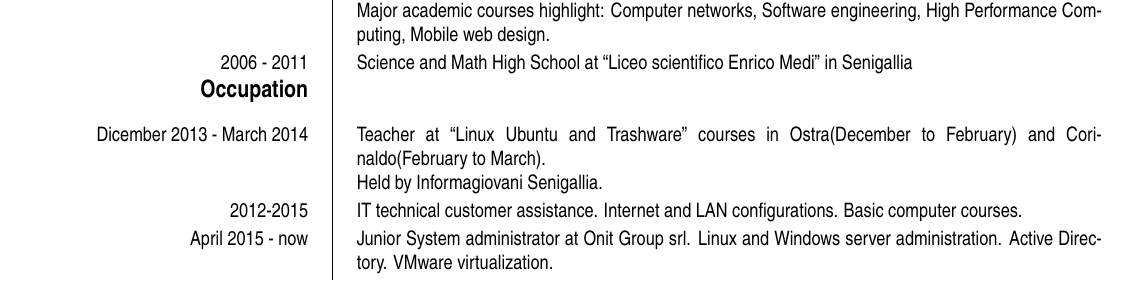
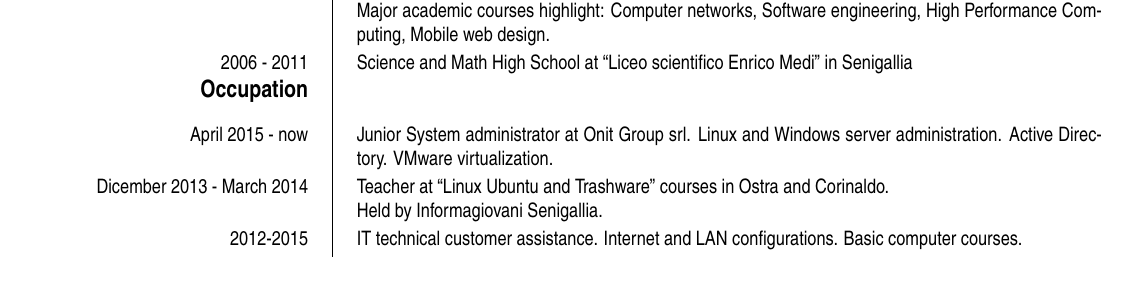
Before and after one commit to Proch92/curriculum, a LaTeX CV (curriculum.tex): part of page 1 of 2, cut so that both start at the same text. Compiled offline with pdfLaTeX.

Commit message:
updated occupation order

```diff
--- a/curriculum.tex
+++ b/curriculum.tex
@@ -49,16 +49,17 @@
 	\ecvitem{2006 - 2011}{Science and Math High School at ``Liceo scientifico Enrico Medi'' in Senigallia}
 
 	\ecvsection{Occupation}
-	\ecvitem{Dicember 2013 - March 2014} {
-			Teacher at ``Linux Ubuntu and Trashware'' courses in Ostra(December to February) and Corinaldo(February to March).
-
-			Held by Informagiovani Senigallia.}
-	\ecvitem{2012-2015} {
-			IT technical customer assistance. Internet and LAN configurations. Basic computer courses.
-	}
 	\ecvitem{April 2015 - now} {
 			Junior System administrator at Onit Group srl.
 			Linux and Windows server administration. Active Directory. VMware virtualization.
+	}
+	\ecvitem{Dicember 2013 - March 2014} {
+			Teacher at ``Linux Ubuntu and Trashware'' courses in Ostra and Corinaldo.
+
+			Held by Informagiovani Senigallia.
+	}
+	\ecvitem{2012-2015} {
+			IT technical customer assistance. Internet and LAN configurations. Basic computer courses.
 	}
 
 	\ecvsection{Competencies \& Interests}
```
